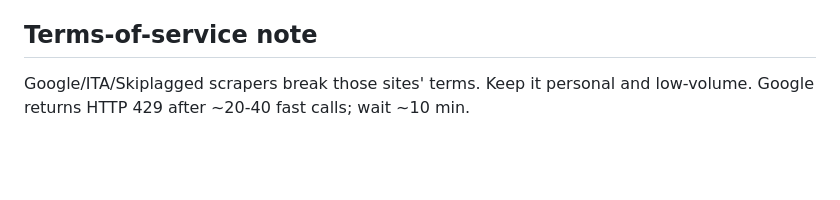
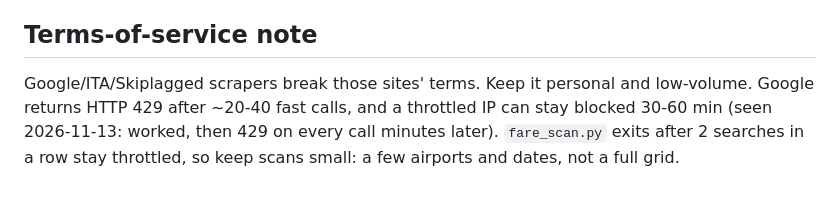
Before and after one commit to thisizmsk-png/flight-deals, a Markdown page: references/tools.md, the part around the change. Rendered like a GitHub page; blank space fills up the shorter version.

```diff
--- a/references/tools.md
+++ b/references/tools.md
@@ -34,4 +34,4 @@ Needs a logged-in browser. Each result card shows: points per program, taxes, wh
 - American (aa.com) ignores URL params; fill the form.
 
 ## Terms-of-service note
-Google/ITA/Skiplagged scrapers break those sites' terms. Keep it personal and low-volume. Google returns HTTP 429 after ~20-40 fast calls; wait ~10 min.
+Google/ITA/Skiplagged scrapers break those sites' terms. Keep it personal and low-volume. Google returns HTTP 429 after ~20-40 fast calls, and a throttled IP can stay blocked 30-60 min (seen 2026-11-13: worked, then 429 on every call minutes later). `fare_scan.py` exits after 2 searches in a row stay throttled, so keep scans small: a few airports and dates, not a full grid.
```
Also changed, not shown: README.md (+18 -1 lines), assets/demo.gif (added), 1 other file.
